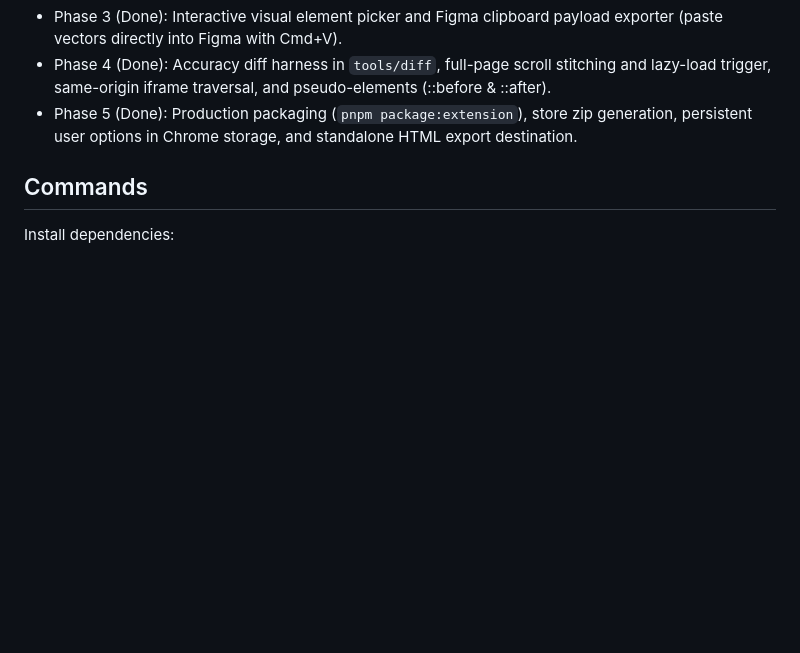
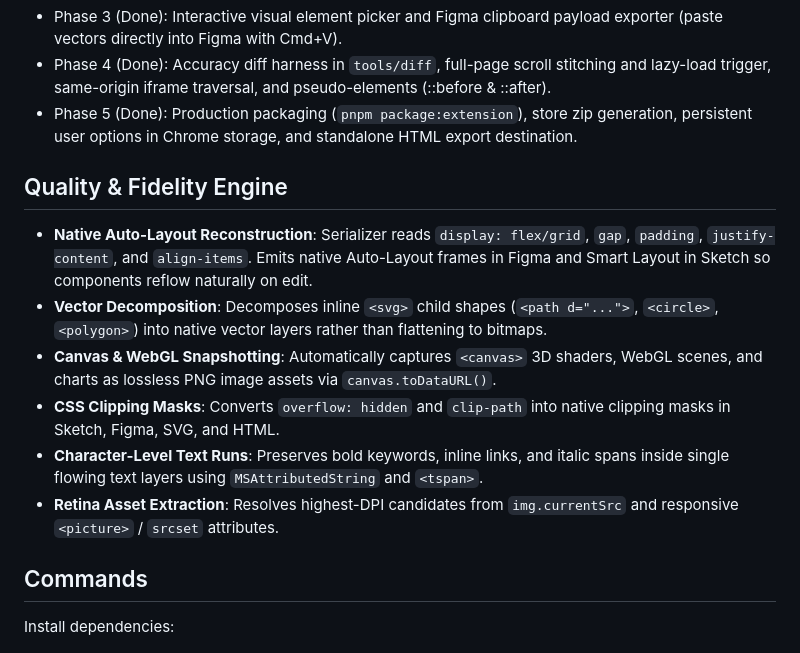
Before and after one commit to chukwusuccess/capture-kit, a Markdown page: README.md, the part around the change. Rendered like a GitHub page; blank space fills up the shorter version.

Commit message:
docs: document the 6 Core Fidelity and Quality Engine features

```diff
--- a/README.md
+++ b/README.md
@@ -43,6 +43,15 @@ capture-kit/
 - Phase 3 (Done): Interactive visual element picker and Figma clipboard payload exporter (paste vectors directly into Figma with Cmd+V).
 - Phase 4 (Done): Accuracy diff harness in `tools/diff`, full-page scroll stitching and lazy-load trigger, same-origin iframe traversal, and pseudo-elements (::before & ::after).
 - Phase 5 (Done): Production packaging (`pnpm package:extension`), store zip generation, persistent user options in Chrome storage, and standalone HTML export destination.
+
+## Quality & Fidelity Engine
+
+- **Native Auto-Layout Reconstruction**: Serializer reads `display: flex/grid`, `gap`, `padding`, `justify-content`, and `align-items`. Emits native Auto-Layout frames in Figma and Smart Layout in Sketch so components reflow naturally on edit.
+- **Vector Decomposition**: Decomposes inline `<svg>` child shapes (`<path d="...">`, `<circle>`, `<polygon>`) into native vector layers rather than flattening to bitmaps.
+- **Canvas & WebGL Snapshotting**: Automatically captures `<canvas>` 3D shaders, WebGL scenes, and charts as lossless PNG image assets via `canvas.toDataURL()`.
+- **CSS Clipping Masks**: Converts `overflow: hidden` and `clip-path` into native clipping masks in Sketch, Figma, SVG, and HTML.
+- **Character-Level Text Runs**: Preserves bold keywords, inline links, and italic spans inside single flowing text layers using `MSAttributedString` and `<tspan>`.
+- **Retina Asset Extraction**: Resolves highest-DPI candidates from `img.currentSrc` and responsive `<picture>` / `srcset` attributes.
 
 ## Commands
 
```
